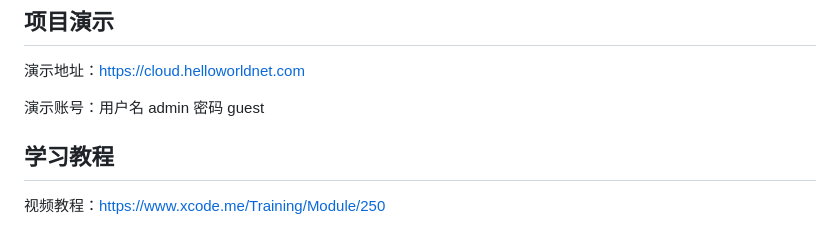
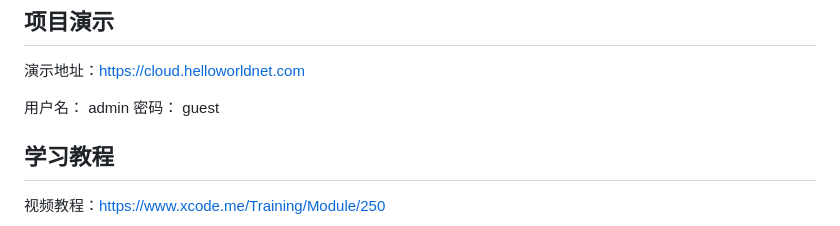
Before and after one commit to bit365/zeroframework, a Markdown page: README.md, the part around one of its changes. GitHub-like rendering.

```diff
--- a/README.md
+++ b/README.md
@@ -13,7 +13,8 @@
 
 演示地址：https://cloud.helloworldnet.com
 
-演示账号：用户名 admin 密码 guest
+用户名： admin
+密码： guest
 
 ## 学习教程
 
```
Also changed, not shown: other parts of README.md (+3 -9 lines).
